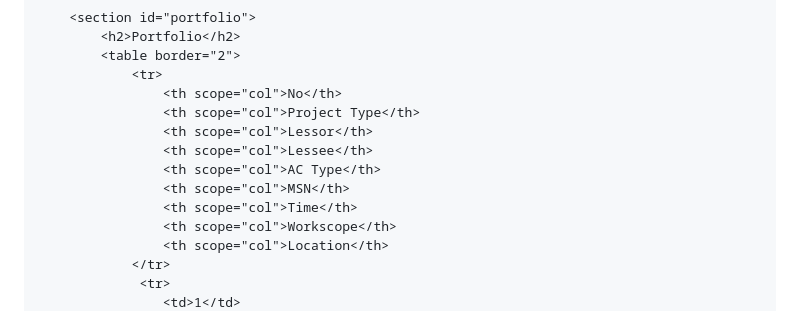
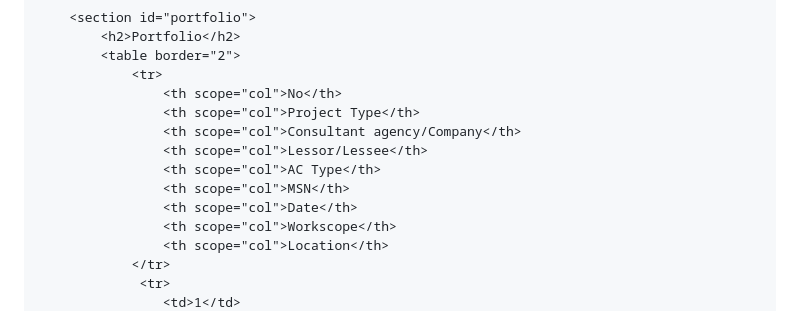
Before and after one commit to zuhaidihilmi/zuhaidihilmi, a Markdown page: README.md, the part around one of its changes. GitHub-like rendering.

```diff
--- a/README.md
+++ b/README.md
@@ -116,11 +116,11 @@
                 <tr>
                     <th scope="col">No</th>
                     <th scope="col">Project Type</th>
-                    <th scope="col">Lessor</th>
-                    <th scope="col">Lessee</th>
+                    <th scope="col">Consultant agency/Company</th>
+                    <th scope="col">Lessor/Lessee</th>
                     <th scope="col">AC Type</th>
                     <th scope="col">MSN</th>
-                    <th scope="col">Time</th>
+                    <th scope="col">Date</th>
                     <th scope="col">Workscope</th>
                     <th scope="col">Location</th>
                 </tr>
```
Also changed, not shown: other parts of README.md (+22 -10 lines).
